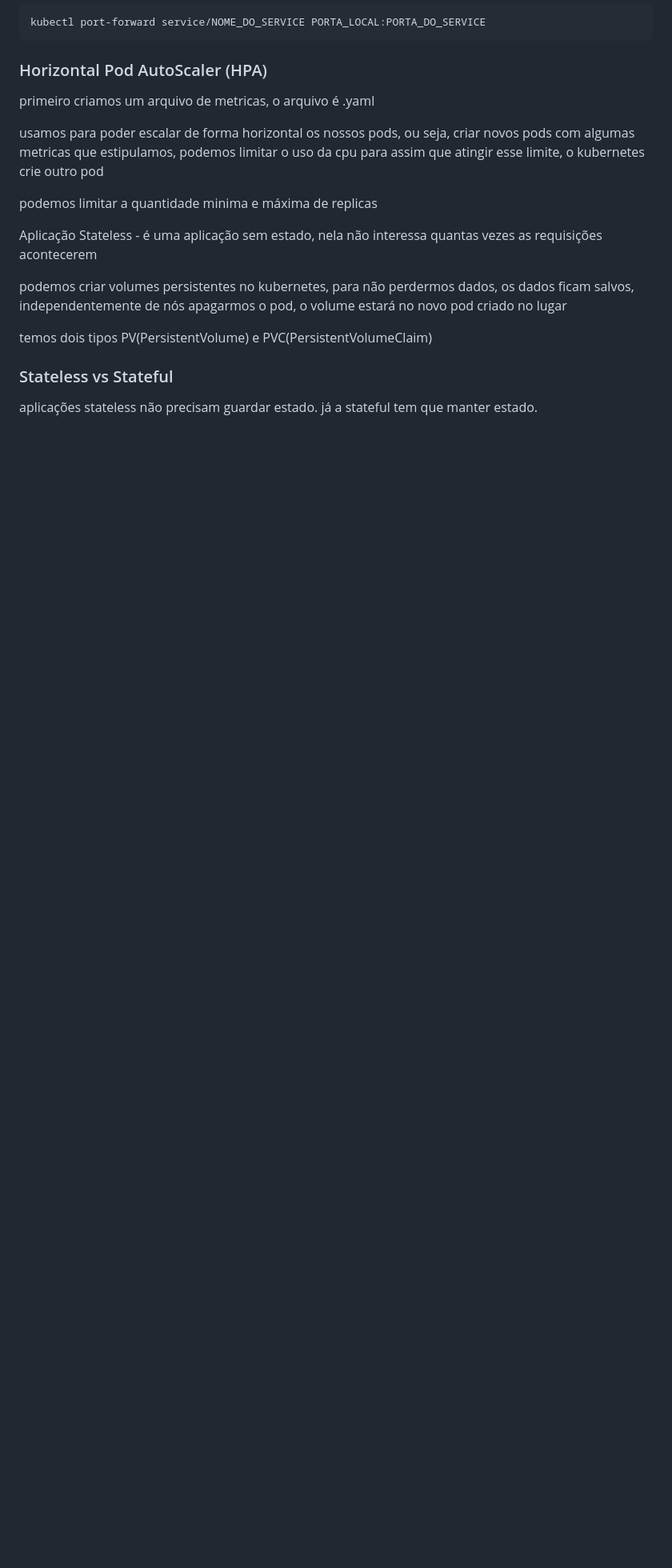
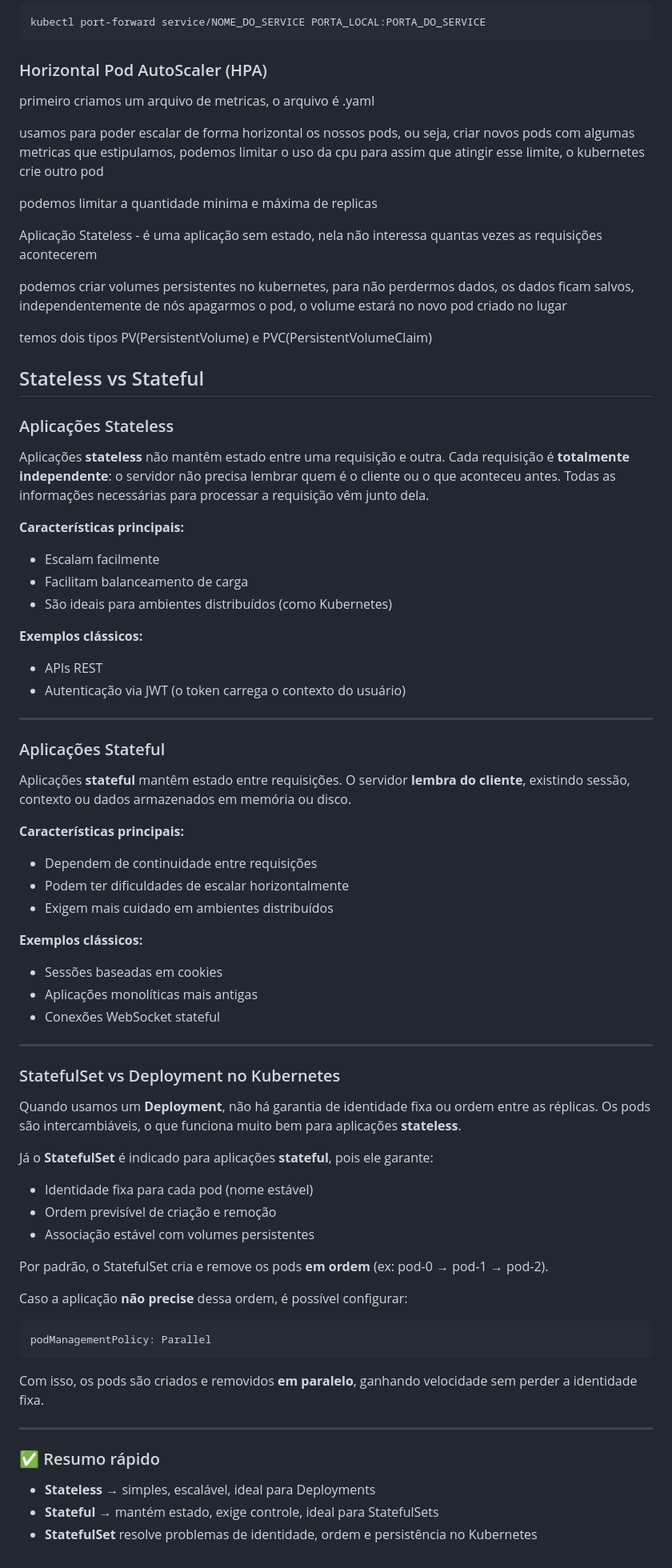
Before and after one commit to Danielcard99/Curso-Programacao, a Markdown page: README.md, the part around the change. Shown at 80% size. Rendered like a GitHub page; blank space fills up the shorter version.

Commit message:
docs: add instruction to stateful and stateless on readme

````diff
--- a/README.md
+++ b/README.md
@@ -929,6 +929,67 @@ podemos criar volumes persistentes no kubernetes, para não perdermos dados, os
 
 temos dois tipos PV(PersistentVolume) e PVC(PersistentVolumeClaim)
 
-### Stateless vs Stateful
+## Stateless vs Stateful
 
-aplicações stateless não precisam guardar estado. já a stateful tem que manter estado.
+### Aplicações Stateless
+
+Aplicações **stateless** não mantêm estado entre uma requisição e outra. Cada requisição é **totalmente independente**: o servidor não precisa lembrar quem é o cliente ou o que aconteceu antes. Todas as informações necessárias para processar a requisição vêm junto dela.
+
+**Características principais:**
+
+- Escalam facilmente
+- Facilitam balanceamento de carga
+- São ideais para ambientes distribuídos (como Kubernetes)
+
+**Exemplos clássicos:**
+
+- APIs REST
+- Autenticação via JWT (o token carrega o contexto do usuário)
+
+---
+
+### Aplicações Stateful
+
+Aplicações **stateful** mantêm estado entre requisições. O servidor **lembra do cliente**, existindo sessão, contexto ou dados armazenados em memória ou disco.
+
+**Características principais:**
+
+- Dependem de continuidade entre requisições
+- Podem ter dificuldades de escalar horizontalmente
+- Exigem mais cuidado em ambientes distribuídos
+
+**Exemplos clássicos:**
+
+- Sessões baseadas em cookies
+- Aplicações monolíticas mais antigas
+- Conexões WebSocket stateful
+
+---
+
+### StatefulSet vs Deployment no Kubernetes
+
+Quando usamos um **Deployment**, não há garantia de identidade fixa ou ordem entre as réplicas. Os pods são intercambiáveis, o que funciona muito bem para aplicações **stateless**.
+
+Já o **StatefulSet** é indicado para aplicações **stateful**, pois ele garante:
+
+- Identidade fixa para cada pod (nome estável)
+- Ordem previsível de criação e remoção
+- Associação estável com volumes persistentes
+
+Por padrão, o StatefulSet cria e remove os pods **em ordem** (ex: pod-0 → pod-1 → pod-2).
+
+Caso a aplicação **não precise** dessa ordem, é possível configurar:
+
+```yaml
+podManagementPolicy: Parallel
+```
+
+Com isso, os pods são criados e removidos **em paralelo**, ganhando velocidade sem perder a identidade fixa.
+
+---
+
+### ✅ Resumo rápido
+
+- **Stateless** → simples, escalável, ideal para Deployments
+- **Stateful** → mantém estado, exige controle, ideal para StatefulSets
+- **StatefulSet** resolve problemas de identidade, ordem e persistência no Kubernetes
````
